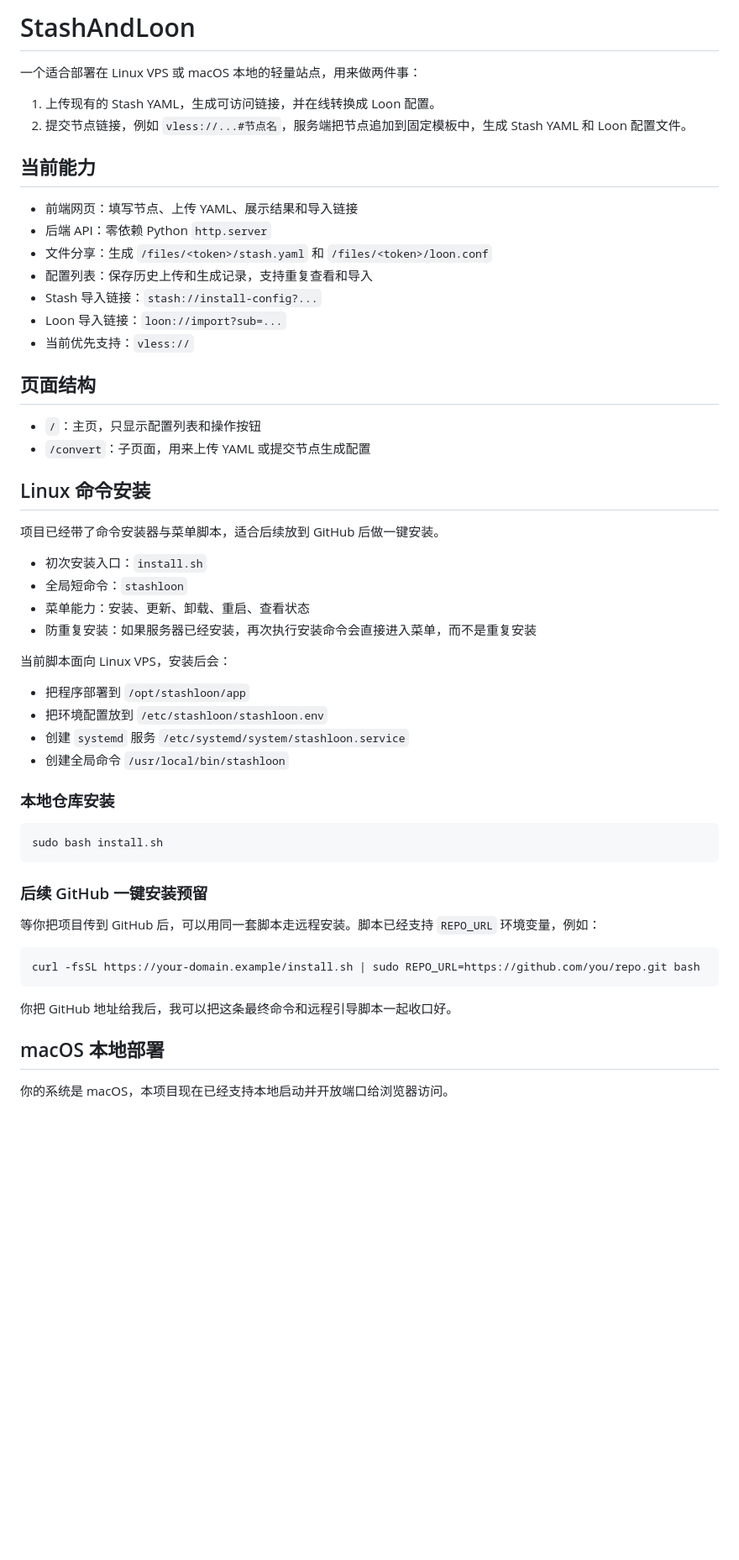
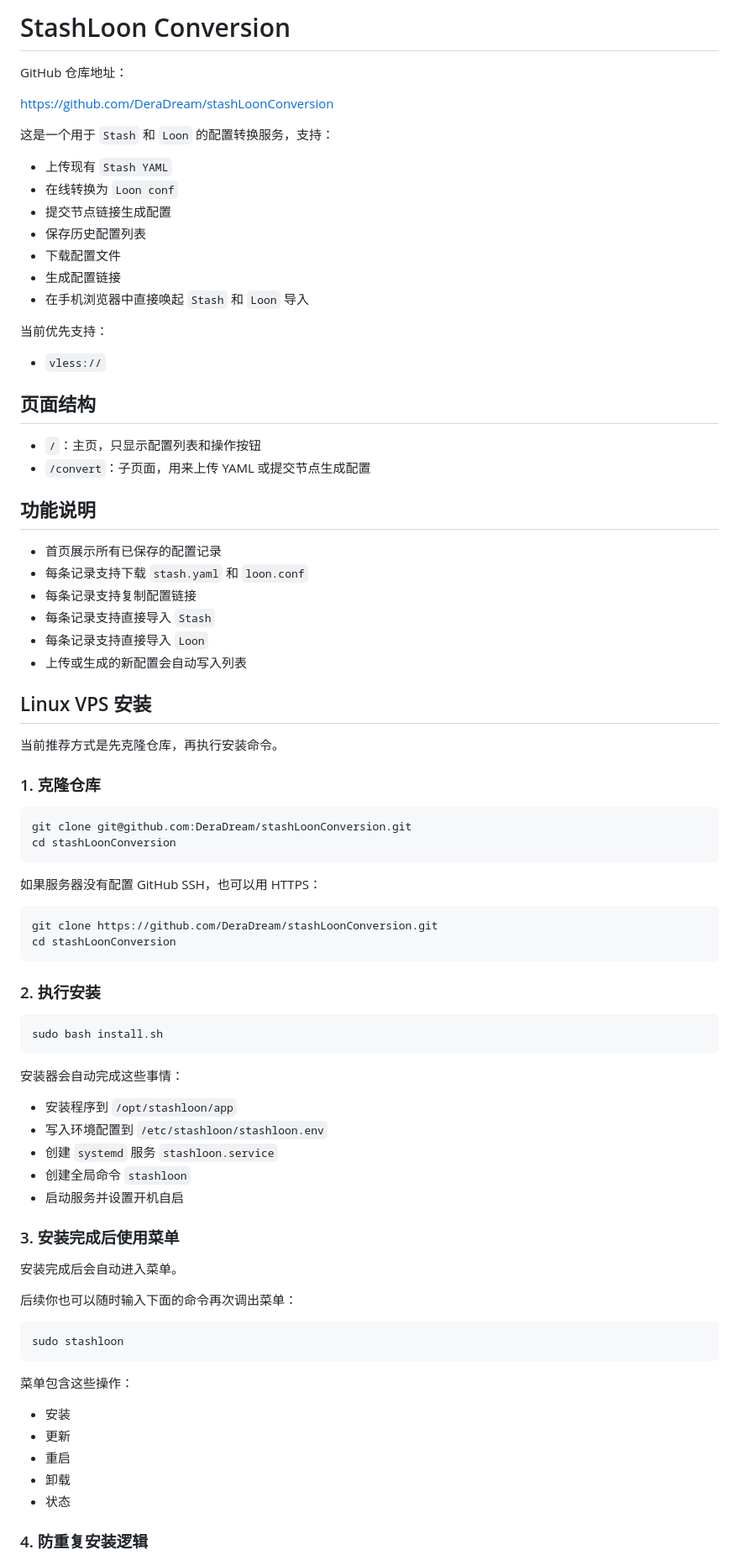
Before and after one commit to DeraDream/stashLoonConversion, a Markdown page: README.md, the part around one of its changes. Shown at 84% size. Drawn GitHub-style; blank space fills up the shorter version.

Commit message:
Update README usage guide

````diff
--- a/README.md
+++ b/README.md
@@ -1,58 +1,86 @@
-# StashAndLoon
+# StashLoon Conversion
 
-一个适合部署在 Linux VPS 或 macOS 本地的轻量站点，用来做两件事：
+GitHub 仓库地址：
 
-1. 上传现有的 Stash YAML，生成可访问链接，并在线转换成 Loon 配置。
-2. 提交节点链接，例如 `vless://...#节点名`，服务端把节点追加到固定模板中，生成 Stash YAML 和 Loon 配置文件。
+[https://github.com/DeraDream/stashLoonConversion](https://github.com/DeraDream/stashLoonConversion)
 
-## 当前能力
+这是一个用于 `Stash` 和 `Loon` 的配置转换服务，支持：
 
-- 前端网页：填写节点、上传 YAML、展示结果和导入链接
-- 后端 API：零依赖 Python `http.server`
-- 文件分享：生成 `/files/<token>/stash.yaml` 和 `/files/<token>/loon.conf`
-- 配置列表：保存历史上传和生成记录，支持重复查看和导入
-- Stash 导入链接：`stash://install-config?...`
-- Loon 导入链接：`loon://import?sub=...`
-- 当前优先支持：`vless://`
+- 上传现有 `Stash YAML`
+- 在线转换为 `Loon conf`
+- 提交节点链接生成配置
+- 保存历史配置列表
+- 下载配置文件
+- 生成配置链接
+- 在手机浏览器中直接唤起 `Stash` 和 `Loon` 导入
+
+当前优先支持：
+
+- `vless://`
 
 ## 页面结构
 
 - `/`：主页，只显示配置列表和操作按钮
 - `/convert`：子页面，用来上传 YAML 或提交节点生成配置
 
-## Linux 命令安装
+## 功能说明
 
-项目已经带了命令安装器与菜单脚本，适合后续放到 GitHub 后做一键安装。
+- 首页展示所有已保存的配置记录
+- 每条记录支持下载 `stash.yaml` 和 `loon.conf`
+- 每条记录支持复制配置链接
+- 每条记录支持直接导入 `Stash`
+- 每条记录支持直接导入 `Loon`
+- 上传或生成的新配置会自动写入列表
 
-- 初次安装入口：`install.sh`
-- 全局短命令：`stashloon`
-- 菜单能力：安装、更新、卸载、重启、查看状态
-- 防重复安装：如果服务器已经安装，再次执行安装命令会直接进入菜单，而不是重复安装
+## Linux VPS 安装
 
-当前脚本面向 Linux VPS，安装后会：
+当前推荐方式是先克隆仓库，再执行安装命令。
 
-- 把程序部署到 `/opt/stashloon/app`
-- 把环境配置放到 `/etc/stashloon/stashloon.env`
-- 创建 `systemd` 服务 `/etc/systemd/system/stashloon.service`
-- 创建全局命令 `/usr/local/bin/stashloon`
+### 1. 克隆仓库
 
-### 本地仓库安装
+```bash
+git clone git@github.com:DeraDream/stashLoonConversion.git
+cd stashLoonConversion
+```
+
+如果服务器没有配置 GitHub SSH，也可以用 HTTPS：
+
+```bash
+git clone https://github.com/DeraDream/stashLoonConversion.git
+cd stashLoonConversion
+```
+
+### 2. 执行安装
 
 ```bash
 sudo bash install.sh
 ```
 
-### 后续 GitHub 一键安装预留
+安装器会自动完成这些事情：
 
-等你把项目传到 GitHub 后，可以用同一套脚本走远程安装。脚本已经支持 `REPO_URL` 环境变量，例如：
+- 安装程序到 `/opt/stashloon/app`
+- 写入环境配置到 `/etc/stashloon/stashloon.env`
+- 创建 `systemd` 服务 `stashloon.service`
+- 创建全局命令 `stashloon`
+- 启动服务并设置开机自启
+
+### 3. 安装完成后使用菜单
+
+安装完成后会自动进入菜单。
+
+后续你也可以随时输入下面的命令再次调出菜单：
 
 ```bash
-curl -fsSL https://your-domain.example/install.sh | sudo REPO_URL=https://github.com/you/repo.git bash
+sudo stashloon
 ```
 
-你把 GitHub 地址给我后，我可以把这条最终命令和远程引导脚本一起收口好。
+菜单包含这些操作：
 
-## macOS 本地部署
+- 安装
+- 更新
+- 重启
+- 卸载
+- 状态
 
-你的系统是 macOS，本项目现在已经支持本地启动并开放端口给浏览器访问。
+### 4. 防重复安装逻辑
 
````
Also changed, not shown: other parts of README.md (+127 -132 lines).
